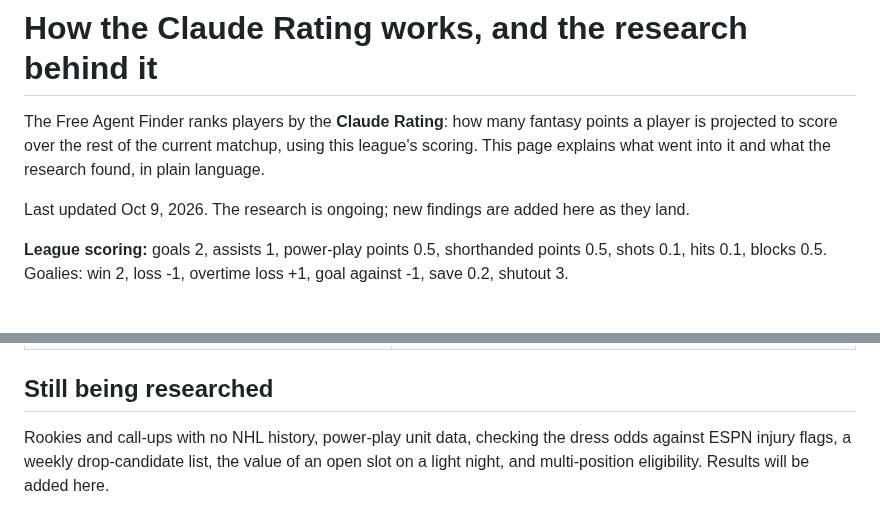
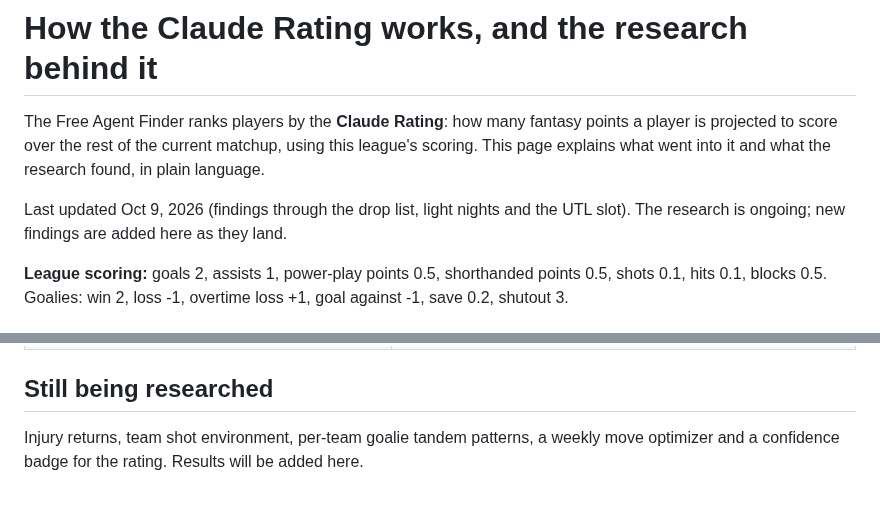
Before and after one commit to Jvansant122/Fantasy-hockey, a Markdown page: docs/research.md, 2 parts joined by grey strips. Rendered like a GitHub page.

```diff
--- a/docs/research.md
+++ b/docs/research.md
@@ -2,7 +2,7 @@
 
 The Free Agent Finder ranks players by the **Claude Rating**: how many fantasy points a player is projected to score over the rest of the current matchup, using this league's scoring. This page explains what went into it and what the research found, in plain language.
 
-Last updated Oct 9, 2026. The research is ongoing; new findings are added here as they land.
+Last updated Oct 9, 2026 (findings through the drop list, light nights and the UTL slot). The research is ongoing; new findings are added here as they land.
 
 **League scoring:** goals 2, assists 1, power-play points 0.5, shorthanded points 0.5, shots 0.1, hits 0.1, blocks 0.5. Goalies: win 2, loss -1, overtime loss +1, goal against -1, save 0.2, shutout 3.
 
@@ -188,4 +241,4 @@ Compared with dropping a typical bottom-of-roster skater (about 4.5 points a wee
 
 ## Still being researched
 
-Rookies and call-ups with no NHL history, power-play unit data, checking the dress odds against ESPN injury flags, a weekly drop-candidate list, the value of an open slot on a light night, and multi-position eligibility. Results will be added here.
+Injury returns, team shot environment, per-team goalie tandem patterns, a weekly move optimizer and a confidence badge for the rating. Results will be added here.
```
Also changed, not shown: other parts of docs/research.md (+54 -1 lines), docs/img/drop_rules.png (added), docs/img/light_nights.png (added), docs/img/rookies.png (added), 3 other files.
